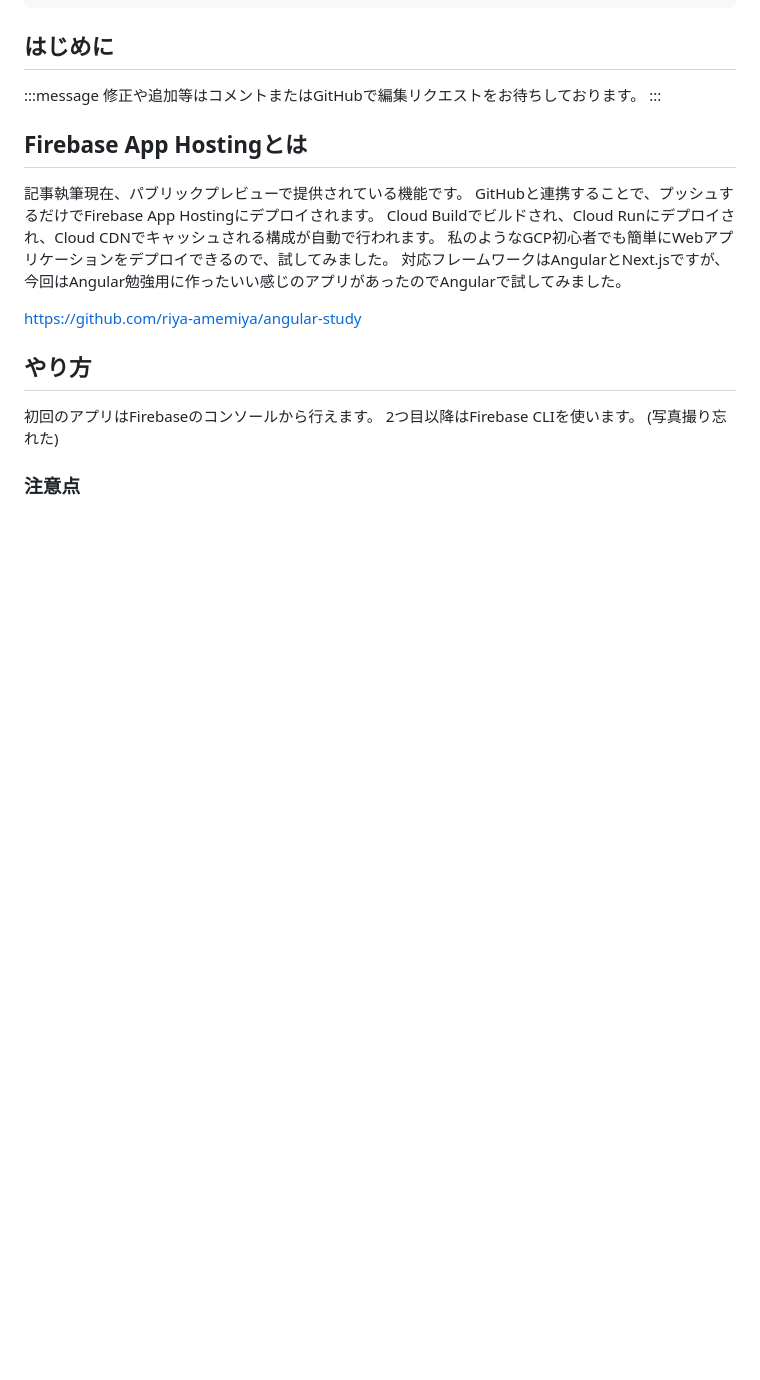
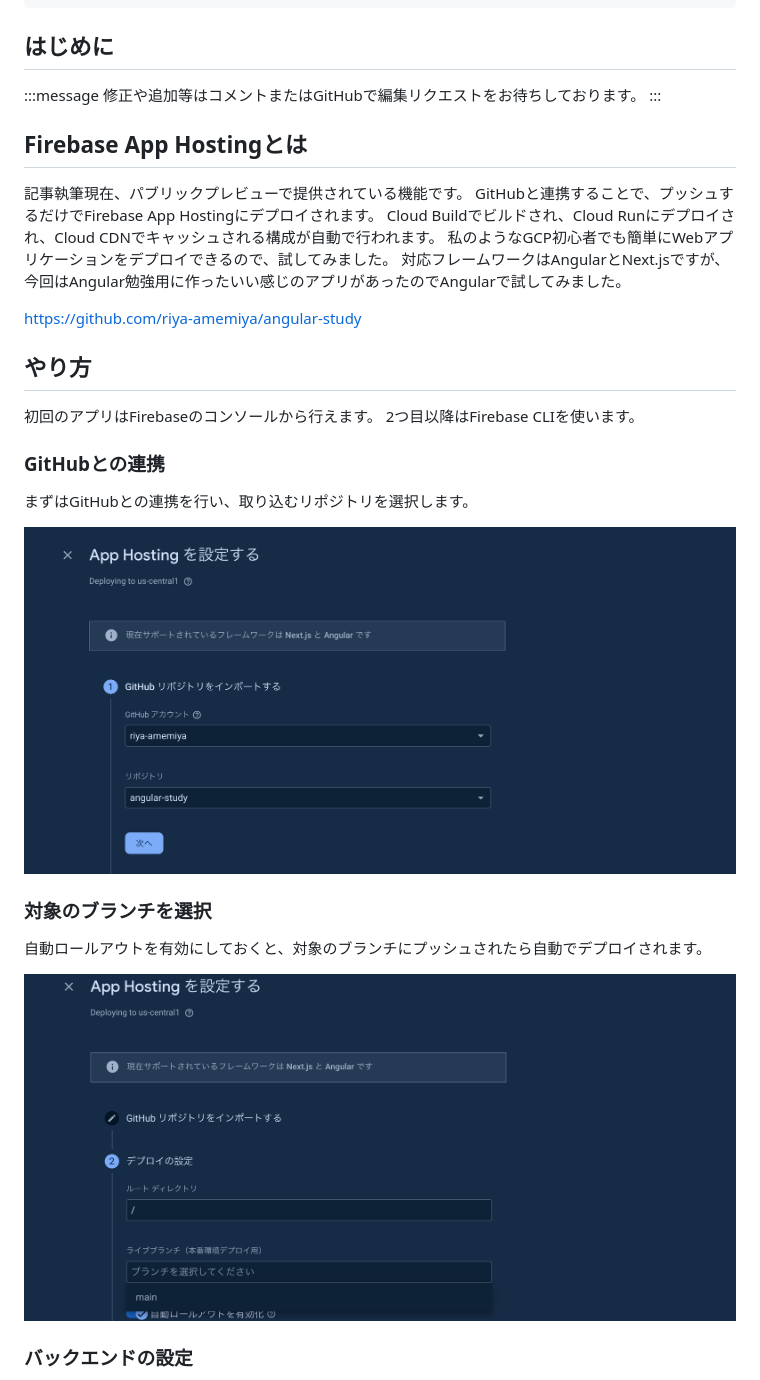
Before and after one commit to riya-amemiya/amemiya_riya_zenn_data, a Markdown page: articles/1c32b2b13a2c48.md, the part around one of its changes. GitHub-like rendering; pictures changed too: images/1c32b2b13a2c48/1.png (added), images/1c32b2b13a2c48/2.png (added); blank space fills up the shorter version.

```diff
--- a/articles/1c32b2b13a2c48.md
+++ b/articles/1c32b2b13a2c48.md
@@ -27,6 +27,18 @@ https://github.com/riya-amemiya/angular-study
 
 初回のアプリはFirebaseのコンソールから行えます。
 2つ目以降はFirebase CLIを使います。
-(写真撮り忘れた)
 
-### 注意点
+### GitHubとの連携
+
+まずはGitHubとの連携を行い、取り込むリポジトリを選択します。
+
+![](/images/1c32b2b13a2c48/1.png)
+
+### 対象のブランチを選択
+
+自動ロールアウトを有効にしておくと、対象のブランチにプッシュされたら自動でデプロイされます。
+
+![](/images/1c32b2b13a2c48/2.png)
+
+### バックエンドの設定
+
```
Also changed, not shown: other parts of articles/1c32b2b13a2c48.md (+31 -2 lines), articles/10ef92cec7e3e1.md (+1 -1 lines), images/1c32b2b13a2c48/3.png (added), images/1c32b2b13a2c48/4.png (added).
